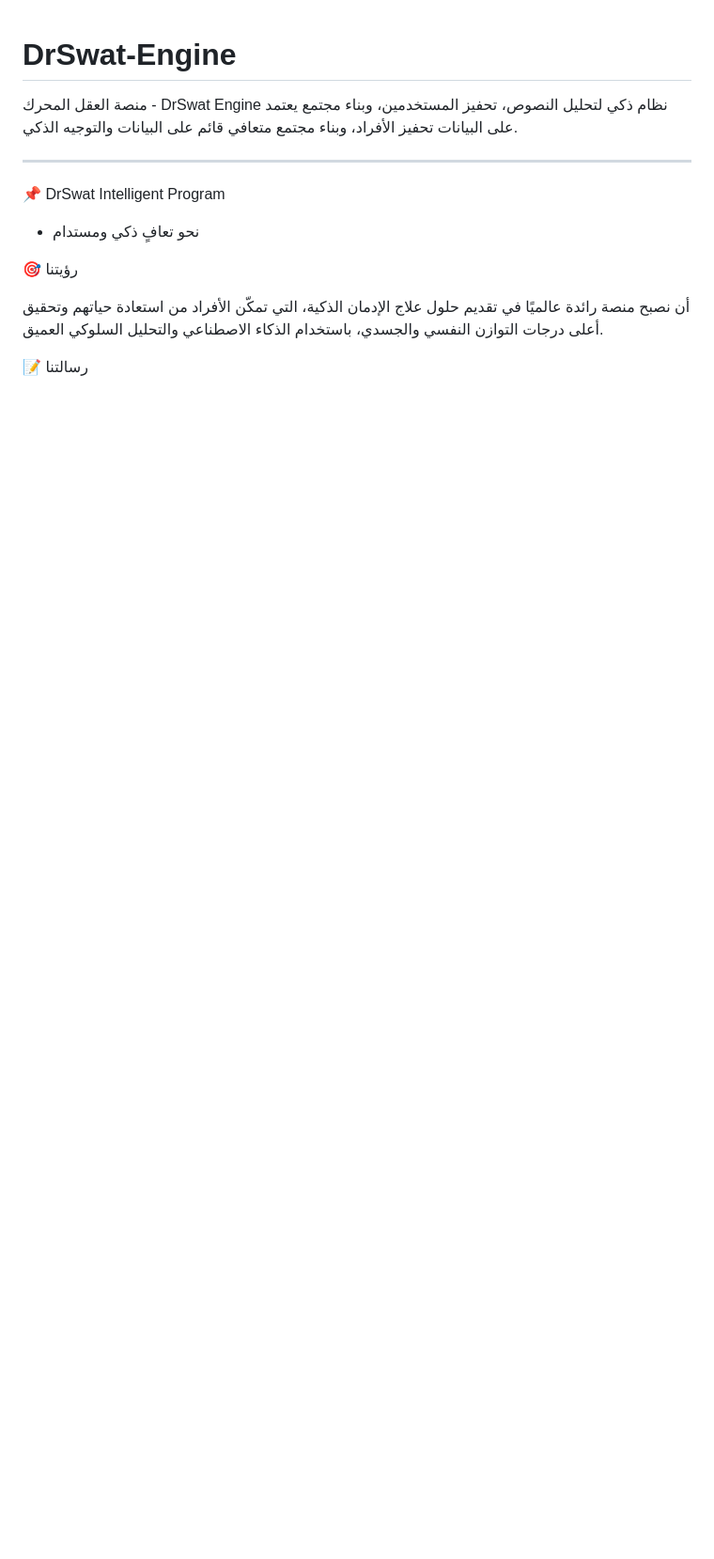
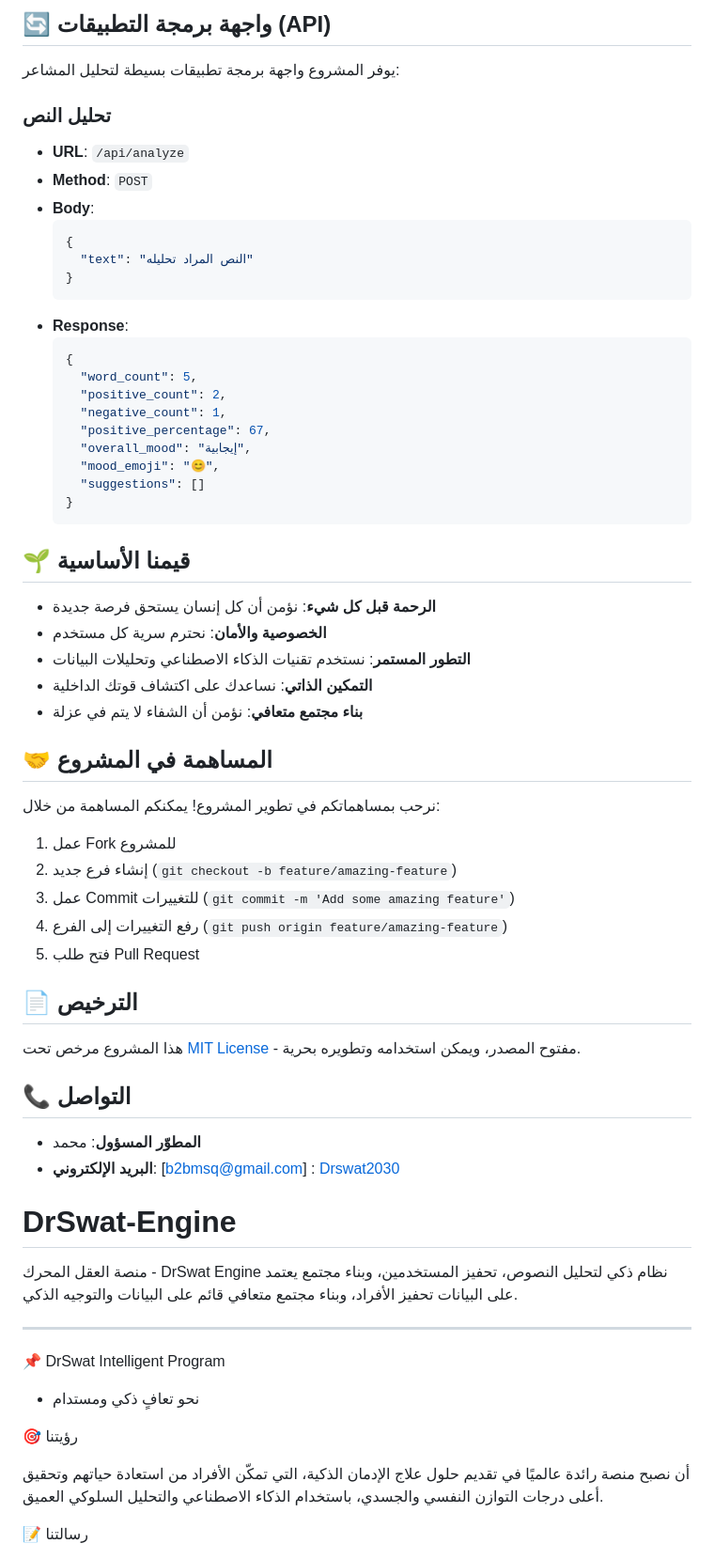
Before and after one commit to Drswat2030/DrSwat-Engine, a Markdown page: README.md, the part around one of its changes. Shown at 94% size. GitHub-like rendering; blank space fills up the shorter version.

````diff
--- a/README.md
+++ b/README.md
@@ -1,3 +74,58 @@
+## 🔄 واجهة برمجة التطبيقات (API)
+
+يوفر المشروع واجهة برمجة تطبيقات بسيطة لتحليل المشاعر:
+
+### تحليل النص
+
+- **URL**: `/api/analyze`
+- **Method**: `POST`
+- **Body**:
+  ```json
+  {
+    "text": "النص المراد تحليله"
+  }
+  ```
+- **Response**:
+  ```json
+  {
+    "word_count": 5,
+    "positive_count": 2,
+    "negative_count": 1,
+    "positive_percentage": 67,
+    "overall_mood": "إيجابية",
+    "mood_emoji": "😊",
+    "suggestions": []
+  }
+  ```
+
+## 🌱 قيمنا الأساسية
+
+- **الرحمة قبل كل شيء**: نؤمن أن كل إنسان يستحق فرصة جديدة
+- **الخصوصية والأمان**: نحترم سرية كل مستخدم
+- **التطور المستمر**: نستخدم تقنيات الذكاء الاصطناعي وتحليلات البيانات
+- **التمكين الذاتي**: نساعدك على اكتشاف قوتك الداخلية
+- **بناء مجتمع متعافي**: نؤمن أن الشفاء لا يتم في عزلة
+
+## 🤝 المساهمة في المشروع
+
+نرحب بمساهماتكم في تطوير المشروع! يمكنكم المساهمة من خلال:
+
+1. عمل Fork للمشروع
+2. إنشاء فرع جديد (`git checkout -b feature/amazing-feature`)
+3. عمل Commit للتغييرات (`git commit -m 'Add some amazing feature'`)
+4. رفع التغييرات إلى الفرع (`git push origin feature/amazing-feature`)
+5. فتح طلب Pull Request
+
+## 📄 الترخيص
+
+هذا المشروع مرخص تحت [MIT License](https://opensource.org/licenses/MIT) - مفتوح المصدر، ويمكن استخدامه وتطويره بحرية.
+
+## 📞 التواصل
+
+- **المطوّر المسؤول**: محمد
+- **البريد الإلكتروني**: [b2bmsq@gmail.com]
+  : [Drswat2030](https://github.com/Drswat2030)
+
 
 # DrSwat-Engine
 
````
Also changed, not shown: other parts of README.md (+73 -0 lines).
